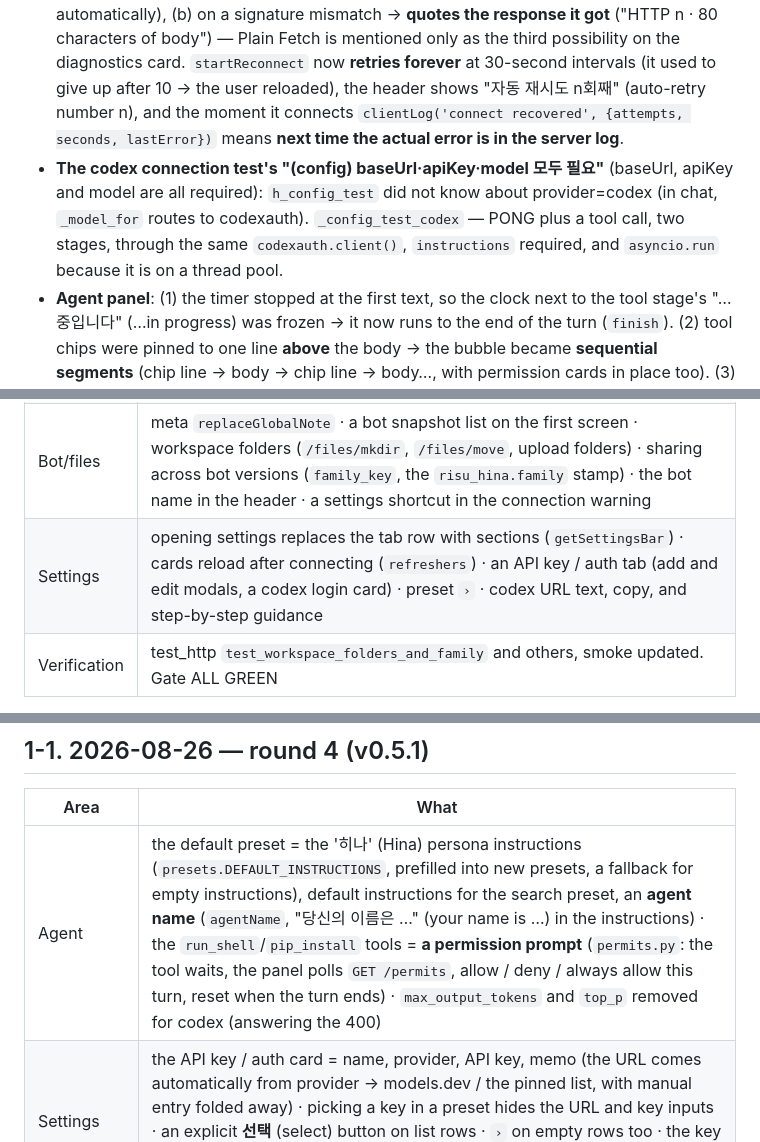
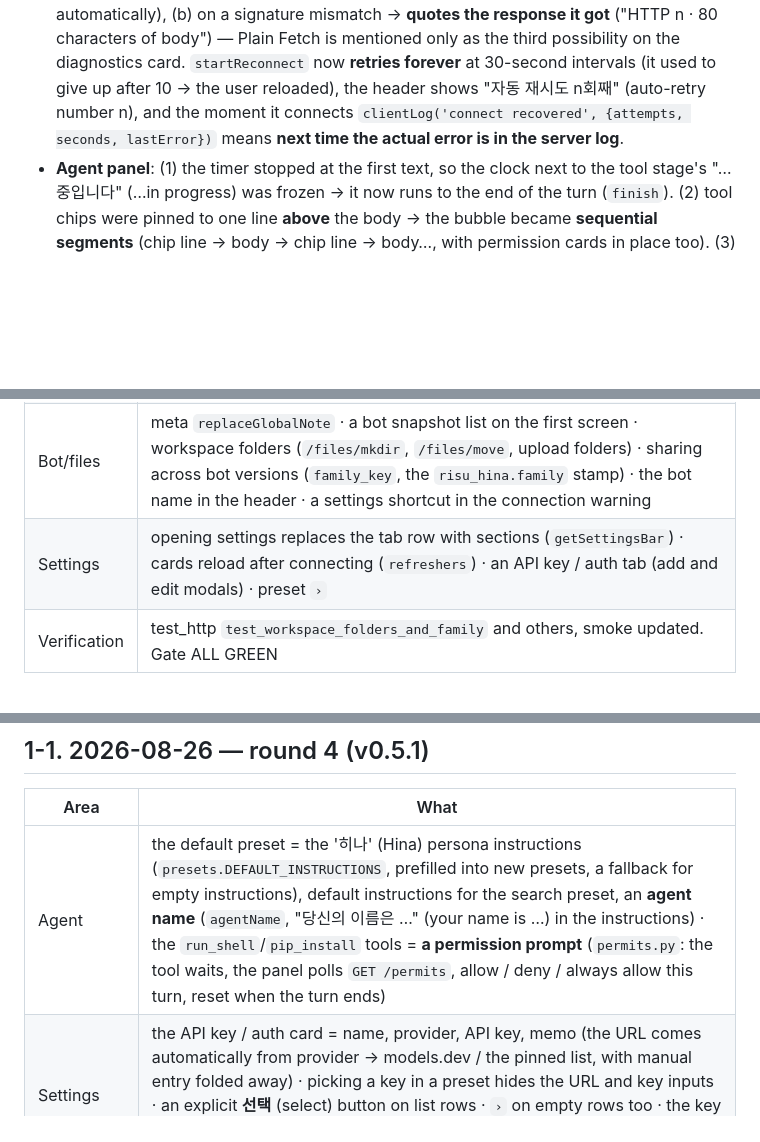
Before and after one commit to nilsonwhang3-spec/risu-elf, a Markdown page: docs/06-status.md, 3 parts joined by grey strips. Rendered like a GitHub page; blank space fills up the shorter version.

```diff
--- a/docs/06-status.md
+++ b/docs/06-status.md
@@ -136,6 +129,5 @@ The original plan for bot edit mode (M0 measurements, M2 spec) is `~/.claude/pla
 
 - **"Please turn on Use Plain Fetch" was a misdiagnosis.** The server log (`/logs`): 19:30:04 `/health` 200 → up to 19:32:04 the requests **never reached the backend at all** → normal from 19:32:04 on, with no config change. So it was the tunnel/VPN warming up. Checked the mainline source (`globalApi.svelte.ts` `fetchNative`): on web, `throughProxy = !db.usePlainFetch`, and `networkRoute:'local_network'` applies only to private IPs, where web throws anyway. Fix: `transport.connect` now (a) on a fetch exception → "백엔드에 닿지 못했습니다 (원인) … 자동 재시도" (could not reach the backend (reason) … retrying automatically), (b) on a signature mismatch → **quotes the response it got** ("HTTP n · 80 characters of body") — Plain Fetch is mentioned only as the third possibility on the diagnostics card. `startReconnect` now **retries forever** at 30-second intervals (it used to give up after 10 → the user reloaded), the header shows "자동 재시도 n회째" (auto-retry number n), and the moment it connects `clientLog('connect recovered', {attempts, seconds, lastError})` means **next time the actual error is in the server log**.
-- **The codex connection test's "(config) baseUrl·apiKey·model 모두 필요"** (baseUrl, apiKey and model are all required): `h_config_test` did not know about provider=codex (in chat, `_model_for` routes to codexauth). `_config_test_codex` — PONG plus a tool call, two stages, through the same `codexauth.client()`, `instructions` required, and `asyncio.run` because it is on a thread pool.
 - **Agent panel**: (1) the timer stopped at the first text, so the clock next to the tool stage's "…중입니다" (…in progress) was frozen → it now runs to the end of the turn (`finish`). (2) tool chips were pinned to one line **above** the body → the bubble became **sequential segments** (chip line → body → chip line → body…, with permission cards in place too). (3) approval request cards get **전체 승인·실행 / 전체 거절** (approve and run all / reject all) (run in sequence, stopping on failure) plus folding past 6 items. (4) the send button vanished when the panel was narrowed → `.agentinput { flex:1; min-width:0 }` + `.sendbtn { flex-shrink:0 }`.
 - **Workspace files tab rewritten** (`tab-files.ts`): left = **the folder tree only** (areas and subfolders, carets, droppable folders), centre = **the file list of the selected folder** (name, size, modified; checkboxes; click/Ctrl/Shift multi-select; Delete to delete — a confirmation line plus Delete once more; Enter/double-click to open; Ctrl+A) or a **thumbnail grid** (image folders, 6 at a time through the backend's `/files/download`), a preview (text, images; everything else saves), **download = one zip when it is several files or a folder** (`POST /files/zip`, named from the common parent), **drag upload** (file and folder trees via `webkitGetAsEntry`, folder upload via `webkitdirectory`, with progress shown), **a zip is extracted or left as-is** by choice (`/files/upload extract`, excluding `..`, absolute paths and `__MACOSX`, capped at 512MB/5000 entries), out/ is a valid upload target too, and nested folders are created automatically. "임시 문서" (scratch documents) is a virtual folder. base64 via FileReader (the old byte loop took seconds on 20MB).
 - **Tab position**: the asset sync badge (`margin-left:auto`) sat between assets and workspace files, which pushed the files tab to the opposite end → the badge moved to the end of the row.
@@ -176,7 +168,7 @@ The original plan for bot edit mode (M0 measurements, M2 spec) is `~/.claude/pla
 | Rename | Risu Elf → **Risu Hina** throughout (plugin `risu-hina`, the signature, assets `Risu.Hina.*`, DB `risuhina.db`, environment variables `RISUHINA_*`). Compatibility: the old prefix, signature and DB are adopted, and `plugin/Risu.Elf.Plugin.js` is kept as the same bundle. The repository and directory names stay as they were |
 | Agent | passes `mode` and refuses edits made from the wrong screen (`_wrong_half`) · failed and aborted turns are stored in the history too · automatic summarisation when the budget is exceeded (`compact_history`, called right before the run) · abort (AbortController) and a continue button · a welcome message |
 | Bot/files | meta `replaceGlobalNote` · a bot snapshot list on the first screen · workspace folders (`/files/mkdir`, `/files/move`, upload folders) · sharing across bot versions (`family_key`, the `risu_hina.family` stamp) · the bot name in the header · a settings shortcut in the connection warning |
-| Settings | opening settings replaces the tab row with sections (`getSettingsBar`) · cards reload after connecting (`refreshers`) · an API key / auth tab (add and edit modals, a codex login card) · preset `›` · codex URL text, copy, and step-by-step guidance |
+| Settings | opening settings replaces the tab row with sections (`getSettingsBar`) · cards reload after connecting (`refreshers`) · an API key / auth tab (add and edit modals) · preset `›` |
 | Verification | test_http `test_workspace_folders_and_family` and others, smoke updated. Gate ALL GREEN |
 
 **Deployment**: at the user's request, not deployed to zikmunt-pc directly — the user verifies the plugin `+` → backend update path themselves. The old updater picks its asset by `Install.Package`+OS, so it takes the `Risu.Hina.*` zip too, and it looks for `*/pyserver/app` inside the zip, so the changed top-level folder name does not matter either.
@@ -194,7 +186,7 @@ The original plan for bot edit mode (M0 measurements, M2 spec) is `~/.claude/pla
 
 | Area | What |
 |---|---|
-| Agent | the default preset = the '히나' (Hina) persona instructions (`presets.DEFAULT_INSTRUCTIONS`, prefilled into new presets, a fallback for empty instructions), default instructions for the search preset, an **agent name** (`agentName`, "당신의 이름은 …" (your name is …) in the instructions) · the `run_shell`/`pip_install` tools = **a permission prompt** (`permits.py`: the tool waits, the panel polls `GET /permits`, allow / deny / always allow this turn, reset when the turn ends) · `max_output_tokens` and `top_p` removed for codex (answering the 400) |
+| Agent | the default preset = the '히나' (Hina) persona instructions (`presets.DEFAULT_INSTRUCTIONS`, prefilled into new presets, a fallback for empty instructions), default instructions for the search preset, an **agent name** (`agentName`, "당신의 이름은 …" (your name is …) in the instructions) · the `run_shell`/`pip_install` tools = **a permission prompt** (`permits.py`: the tool waits, the panel polls `GET /permits`, allow / deny / always allow this turn, reset when the turn ends) |
 | Settings | the API key / auth card = name, provider, API key, memo (the URL comes automatically from provider → models.dev / the pinned list, with manual entry folded away) · picking a key in a preset hides the URL and key inputs · an explicit **선택** (select) button on list rows · `›` on empty rows too · the key and preset modals do not close on an outside click (`modal sticky`) · **✕ 닫기** (close) at the end of the settings row · padding on the save notice |
 | Connection | 401 → the guidance "data/token.txt 를 ⚙→연결→토큰에" (put data/token.txt into ⚙ → 연결 → 토큰), 429 → retry shortly |
 | Bundle | **the pip wheel is bundled** into the Windows embedded Python (added to `_pth`) → `pip_install` works in an installed copy too |
```
Also changed, not shown: other parts of docs/06-status.md (+17 -24 lines), docs/04-workspace-confinement.md (+4 -24 lines), pyserver/RELEASE_README.md (+1 -1 lines).
